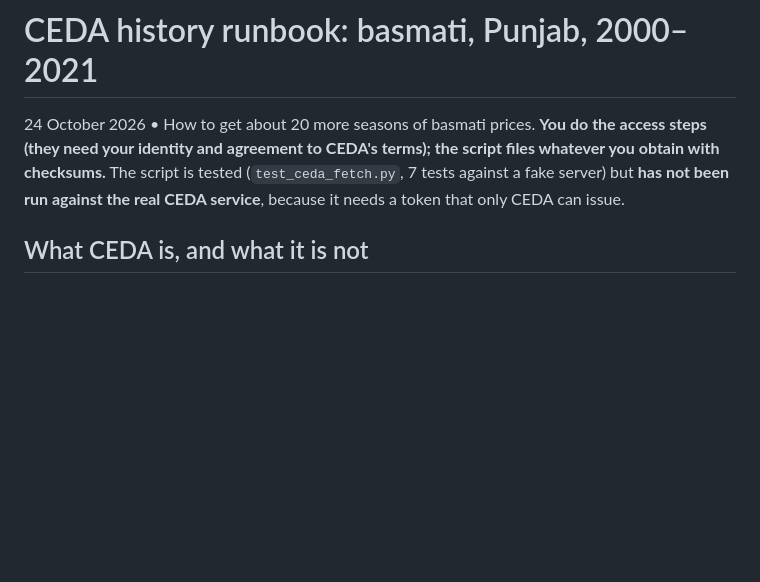
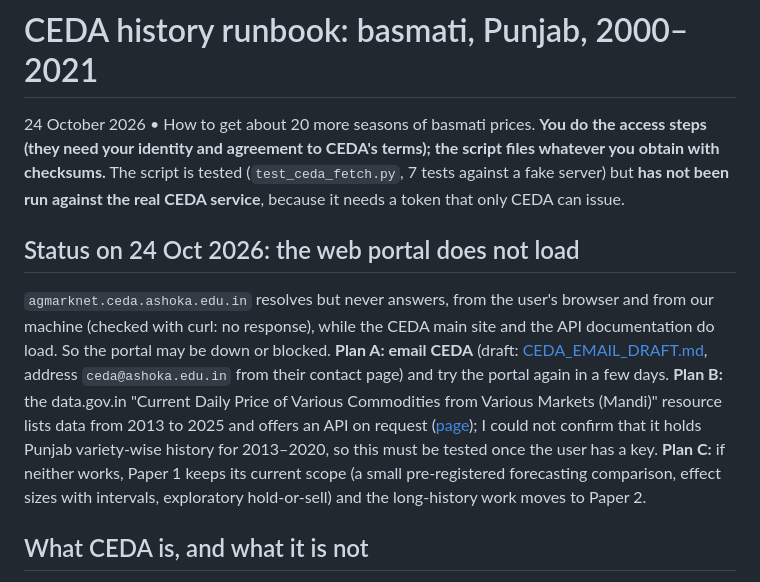
Before and after one commit to Arijit2772-dev/kisaniti_research_paper, a Markdown page: layers/L1_data/CEDA_RUNBOOK.md, the part around the change. GitHub-like rendering; blank space fills up the shorter version.

Commit message:
L1: CEDA portal unreachable; email draft and fallback plans A/B/C
Co-Authored-By: Claude Sonnet 5.5 <noreply@anthropic.com>

```diff
--- a/layers/L1_data/CEDA_RUNBOOK.md
+++ b/layers/L1_data/CEDA_RUNBOOK.md
@@ -1,6 +1,10 @@
 # CEDA history runbook: basmati, Punjab, 2000–2021
 
 24 October 2026 • How to get about 20 more seasons of basmati prices. **You do the access steps (they need your identity and agreement to CEDA's terms); the script files whatever you obtain with checksums.** The script is tested (`test_ceda_fetch.py`, 7 tests against a fake server) but **has not been run against the real CEDA service**, because it needs a token that only CEDA can issue.
+
+## Status on 24 Oct 2026: the web portal does not load
+
+`agmarknet.ceda.ashoka.edu.in` resolves but never answers, from the user's browser and from our machine (checked with curl: no response), while the CEDA main site and the API documentation do load. So the portal may be down or blocked. **Plan A: email CEDA** (draft: [CEDA_EMAIL_DRAFT.md](CEDA_EMAIL_DRAFT.md), address `ceda@ashoka.edu.in` from their contact page) and try the portal again in a few days. **Plan B:** the data.gov.in "Current Daily Price of Various Commodities from Various Markets (Mandi)" resource lists data from 2013 to 2025 and offers an API on request ([page](https://data.gov.in/resource/current-daily-price-various-commodities-various-markets-mandi)); I could not confirm that it holds Punjab variety-wise history for 2013–2020, so this must be tested once the user has a key. **Plan C:** if neither works, Paper 1 keeps its current scope (a small pre-registered forecasting comparison, effect sizes with intervals, exploratory hold-or-sell) and the long-history work moves to Paper 2.
 
 ## What CEDA is, and what it is not
 
```
Also changed, not shown: layers/L1_data/CEDA_EMAIL_DRAFT.md (added, +22 -0 lines).
